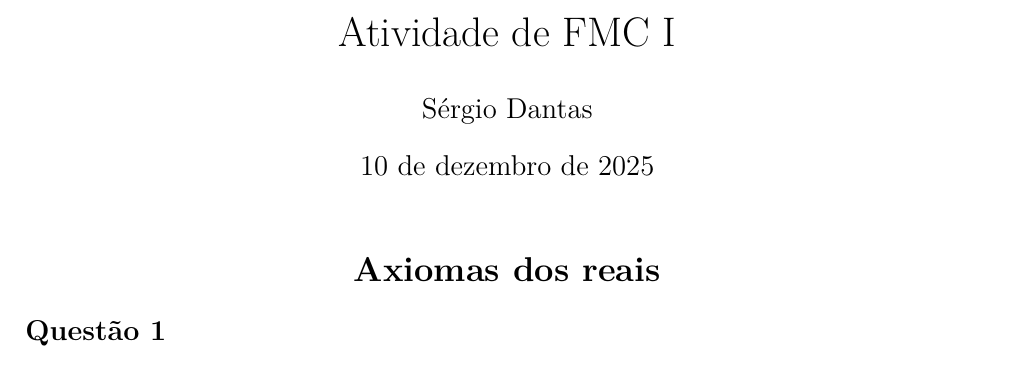
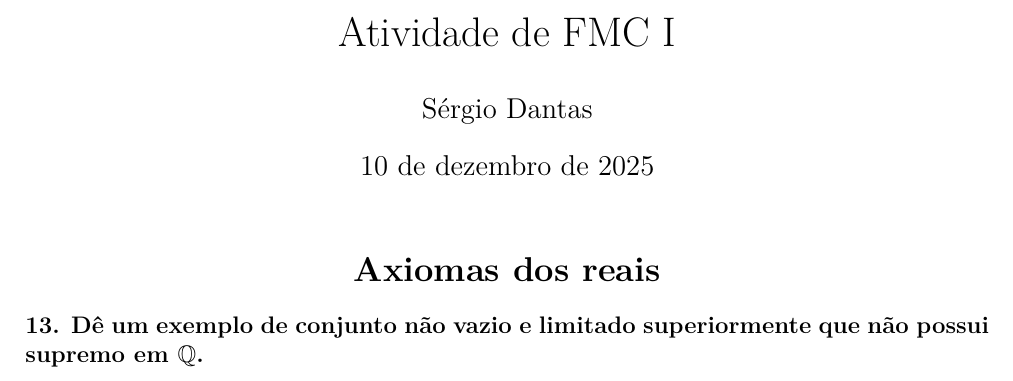
Before and after one commit to sergiodantasz/Anotacoes-UFRN, a LaTeX document (BTI/2º período - 2025.2/Fundamentos Matemáticos da Computação I/Atividade de FMC I.tex): part of the page, cut so that both start at the same text. Compiled offline with XeLaTeX.

Commit message:
vault backup: 2025-12-10 12:10:28
Affected files:
.obsidian/workspace.json
BTI/2º período - 2025.2/Fundamentos Matemáticos da Computação I/Atividade de FMC I.aux
BTI/2º período - 2025.2/Fundamentos Matemáticos da Computação I/Atividade de FMC I.log
BTI/2º período - 2025.2/Fundamentos Matemáticos da Computação I/Atividade de FMC I.pdf
BTI/2º período - 2025.2/Fundamentos Matemáticos da Computação I/Atividade de FMC I.synctex.gz
BTI/2º período - 2025.2/Fundamentos Matemáticos da Computação I/Atividade de FMC I.tex

```diff
--- a/BTI/2º período - 2025.2/Fundamentos Matemáticos da Computação I/Atividade de FMC I.tex
+++ b/BTI/2º período - 2025.2/Fundamentos Matemáticos da Computação I/Atividade de FMC I.tex
@@ -5,12 +5,9 @@
 \usepackage{fontspec}
 \usepackage{mathtools}
 \usepackage{amssymb}
+\usepackage{sectsty}
 
-\renewcommand{\thesubsection}{Questão \arabic{subsection}}
-\newcommand{\sectionstar}[1]{
-	\refstepcounter{section}
-	\section*{#1}
-}
+\subsectionfont{\normalsize}
 
 \title{Atividade de FMC I}
 \author{Sérgio Dantas}
@@ -19,9 +16,9 @@
 \begin{document}
 	\maketitle
 
-	\sectionstar{\centering Axiomas dos reais}
+	\section*{\centering Axiomas dos reais}
 
-	\subsection{}
+	\subsection*{13. Dê um exemplo de conjunto não vazio e limitado superiormente que não possui supremo em $\mathbb{Q}$.}
 
 
 \end{document}
```
Also changed, not shown: BTI/2º período - 2025.2/Fundamentos Matemáticos da Computação I/Atividade de FMC I.pdf, 4 other files.
